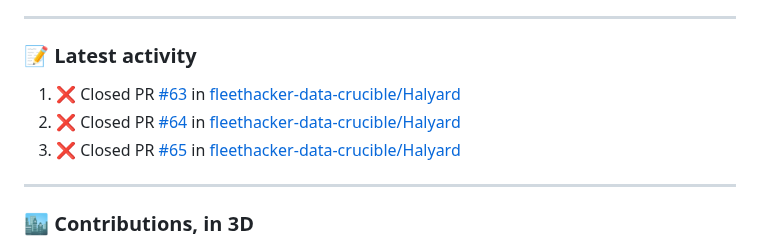
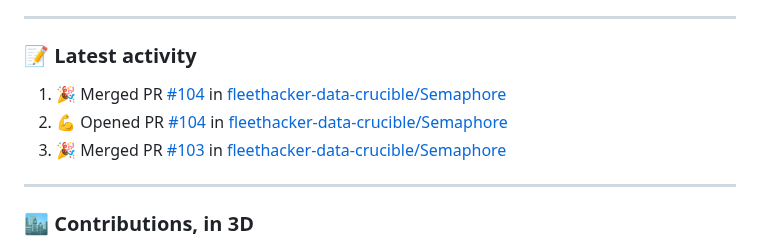
Before and after one commit to sun-of-anton/sun-of-anton, a Markdown page: README.md, the part around the change. Drawn GitHub-style.

Commit message:
chore: refresh recent activity

```diff
--- a/README.md
+++ b/README.md
@@ -150,9 +150,9 @@ Built a knowledge-gap analysis tool with competency data and spider-graph visual
 ### 📝 Latest activity
 
 <!--START_SECTION:activity-->
-1. ❌ Closed PR [#63](https://github.com/fleethacker-data-crucible/Halyard/pull/63) in [fleethacker-data-crucible/Halyard](https://github.com/fleethacker-data-crucible/Halyard)
-2. ❌ Closed PR [#64](https://github.com/fleethacker-data-crucible/Halyard/pull/64) in [fleethacker-data-crucible/Halyard](https://github.com/fleethacker-data-crucible/Halyard)
-3. ❌ Closed PR [#65](https://github.com/fleethacker-data-crucible/Halyard/pull/65) in [fleethacker-data-crucible/Halyard](https://github.com/fleethacker-data-crucible/Halyard)
+1. 🎉 Merged PR [#104](https://github.com/fleethacker-data-crucible/Semaphore/pull/104) in [fleethacker-data-crucible/Semaphore](https://github.com/fleethacker-data-crucible/Semaphore)
+2. 💪 Opened PR [#104](https://github.com/fleethacker-data-crucible/Semaphore/pull/104) in [fleethacker-data-crucible/Semaphore](https://github.com/fleethacker-data-crucible/Semaphore)
+3. 🎉 Merged PR [#103](https://github.com/fleethacker-data-crucible/Semaphore/pull/103) in [fleethacker-data-crucible/Semaphore](https://github.com/fleethacker-data-crucible/Semaphore)
 <!--END_SECTION:activity-->
 
 ---
```
